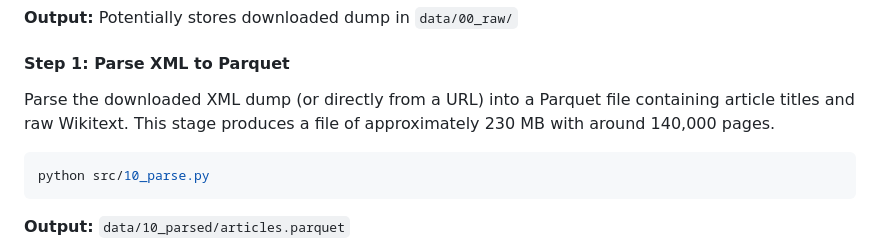
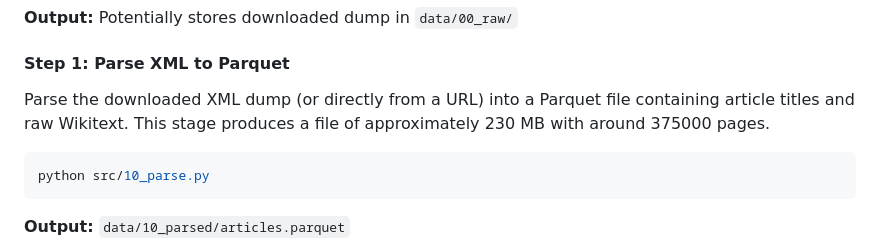
Before and after one commit to JhoaoAle/WikipediaGraphClassification, a Markdown page: README.md, the part around the change. Rendered like a GitHub page.

````diff
--- a/README.md
+++ b/README.md
@@ -89,7 +89,7 @@ python src/00_ingest.py
 
 #### Step 1: Parse XML to Parquet
 
-Parse the downloaded XML dump (or directly from a URL) into a Parquet file containing article titles and raw Wikitext. This stage produces a file of approximately 230 MB with around 140,000 pages.
+Parse the downloaded XML dump (or directly from a URL) into a Parquet file containing article titles and raw Wikitext. This stage produces a file of approximately 230 MB with around 375000 pages.
 
 ``` python
 python src/10_parse.py
````
